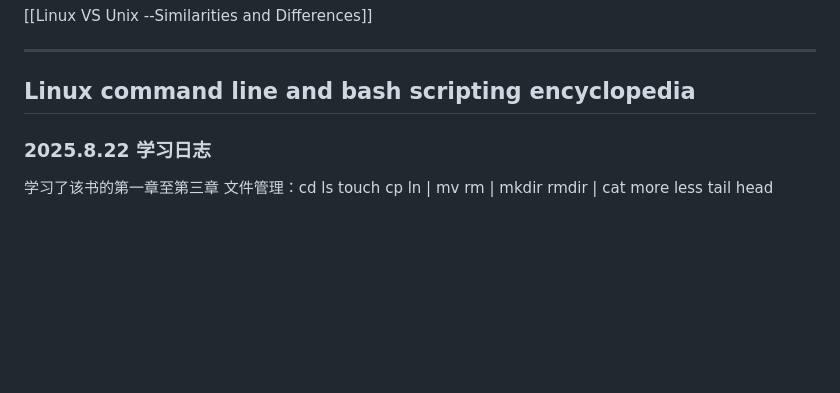
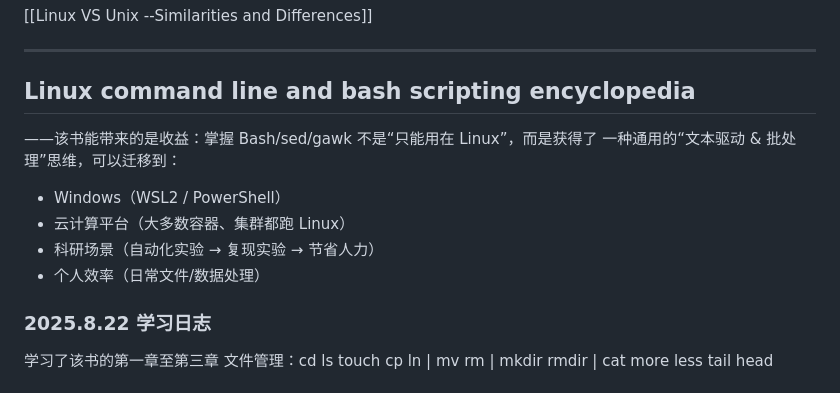
Before and after one commit to ArlesZhang/CMU-CSAPP-Labs, a Markdown page: Ubuntu From Beginner to Master.md, the part around the change. Drawn GitHub-style; blank space fills up the shorter version.

```diff
--- a/Ubuntu From Beginner to Master.md
+++ b/Ubuntu From Beginner to Master.md
@@ -198,6 +198,12 @@ dnf [选项] <命令> [参数]
 ---
 
 ## Linux command line and bash scripting encyclopedia
+
+——该书能带来的是收益：掌握 Bash/sed/gawk 不是“只能用在 Linux”，而是获得了 一种通用的“文本驱动 & 批处理”思维，可以迁移到：
+- Windows（WSL2 / PowerShell）
+- 云计算平台（大多数容器、集群都跑 Linux）
+- 科研场景（自动化实验 → 复现实验 → 节省人力）
+- 个人效率（日常文件/数据处理）
 
 ### 2025.8.22 学习日志
 学习了该书的第一章至第三章 文件管理：cd ls touch cp ln | mv rm  | mkdir rmdir | cat more less tail head
```
